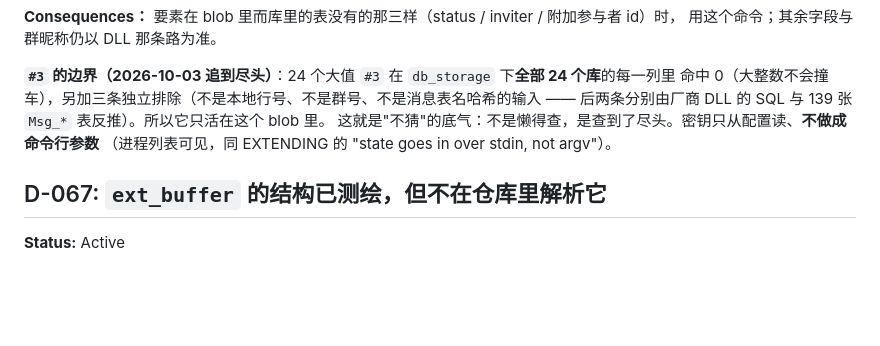
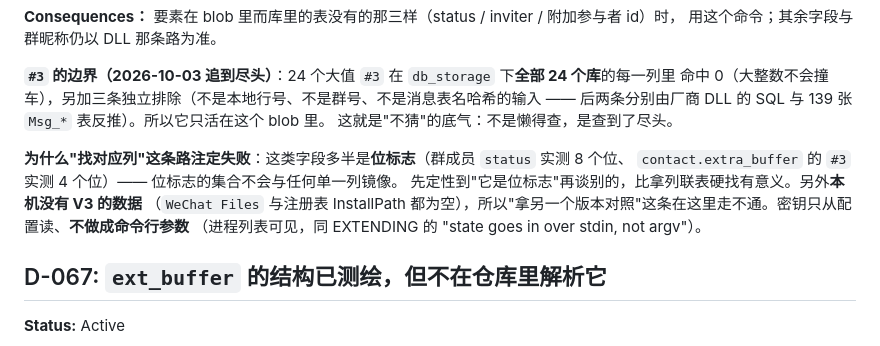
Before and after one commit to magewill/weflow-cli, a Markdown page: docs/DECISIONS.md, the part around the change. Rendered like a GitHub page; blank space fills up the shorter version.

```diff
--- a/docs/DECISIONS.md
+++ b/docs/DECISIONS.md
@@ -1426,7 +1426,12 @@ userName / displayName / status（位标志）/ inviter，加上 `#5` 的附加
 **`#3` 的边界（2026-10-03 追到尽头）**：24 个大值 `#3` 在 `db_storage` 下**全部 24 个库**的每一列里
 命中 0（大整数不会撞车），另加三条独立排除（不是本地行号、不是群号、不是消息表名哈希的输入 ——
 后两条分别由厂商 DLL 的 SQL 与 139 张 `Msg_*` 表反推）。所以它只活在这个 blob 里。
-这就是"不猜"的底气：不是懒得查，是查到了尽头。密钥只从配置读、**不做成命令行参数**
+这就是"不猜"的底气：不是懒得查，是查到了尽头。
+
+**为什么"找对应列"这条路注定失败**：这类字段多半是**位标志**（群成员 `status` 实测 8 个位、
+`contact.extra_buffer` 的 `#3` 实测 4 个位）—— 位标志的集合不会与任何单一列镜像。
+先定性到"它是位标志"再谈别的，比拿列联表硬找有意义。另外**本机没有 V3 的数据**
+（`WeChat Files` 与注册表 InstallPath 都为空），所以"拿另一个版本对照"这条在这里走不通。密钥只从配置读、**不做成命令行参数**
 （进程列表可见，同 EXTENDING 的 "state goes in over stdin, not argv"）。
 
 ## D-067: `ext_buffer` 的结构已测绘，但**不**在仓库里解析它
```
Also changed, not shown: docs/CONTACT_DB_SCHEMA.md (+25 -1 lines).
